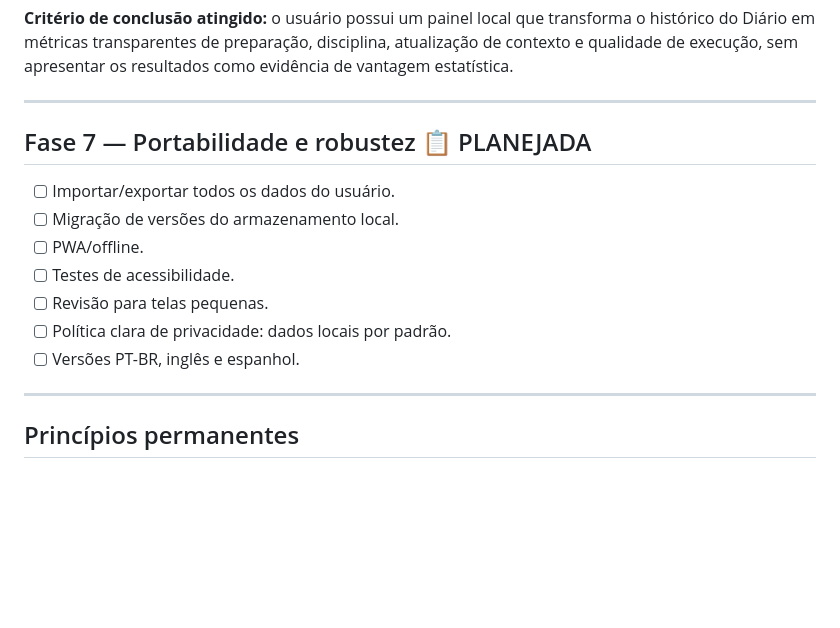
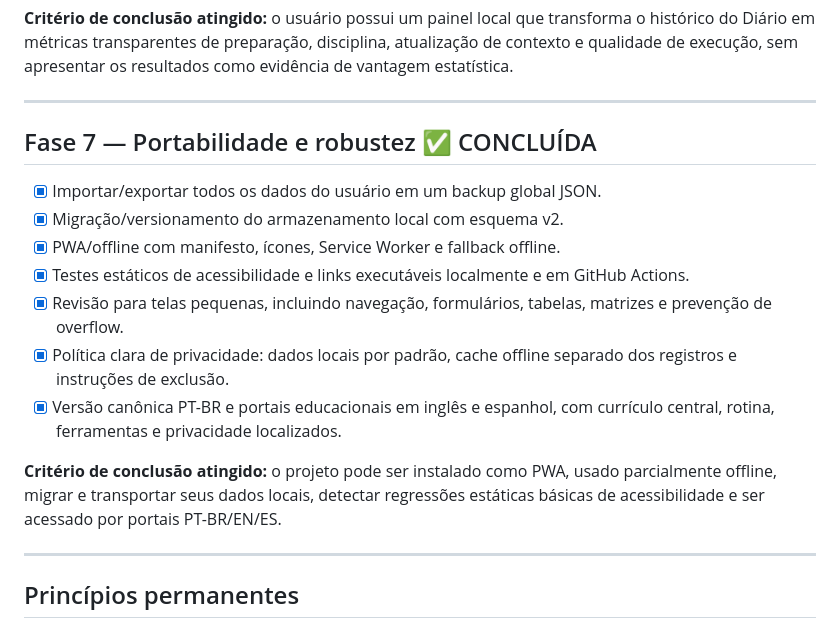
Before and after one commit to pablopcdossantos2-sys/contexto-de-mercado, a Markdown page: ROADMAP.md, the part around the change. Drawn GitHub-style; blank space fills up the shorter version.

Commit message:
docs: marcar fase 7 como concluida

```diff
--- a/ROADMAP.md
+++ b/ROADMAP.md
@@ -116,15 +116,17 @@ O projeto deve levar o usuário por cinco competências:
 
 ---
 
-## Fase 7 — Portabilidade e robustez 📋 PLANEJADA
+## Fase 7 — Portabilidade e robustez ✅ CONCLUÍDA
 
-- [ ] Importar/exportar todos os dados do usuário.
-- [ ] Migração de versões do armazenamento local.
-- [ ] PWA/offline.
-- [ ] Testes de acessibilidade.
-- [ ] Revisão para telas pequenas.
-- [ ] Política clara de privacidade: dados locais por padrão.
-- [ ] Versões PT-BR, inglês e espanhol.
+- [x] Importar/exportar todos os dados do usuário em um backup global JSON.
+- [x] Migração/versionamento do armazenamento local com esquema v2.
+- [x] PWA/offline com manifesto, ícones, Service Worker e fallback offline.
+- [x] Testes estáticos de acessibilidade e links executáveis localmente e em GitHub Actions.
+- [x] Revisão para telas pequenas, incluindo navegação, formulários, tabelas, matrizes e prevenção de overflow.
+- [x] Política clara de privacidade: dados locais por padrão, cache offline separado dos registros e instruções de exclusão.
+- [x] Versão canônica PT-BR e portais educacionais em inglês e espanhol, com currículo central, rotina, ferramentas e privacidade localizados.
+
+**Critério de conclusão atingido:** o projeto pode ser instalado como PWA, usado parcialmente offline, migrar e transportar seus dados locais, detectar regressões estáticas básicas de acessibilidade e ser acessado por portais PT-BR/EN/ES.
 
 ---
 
```
